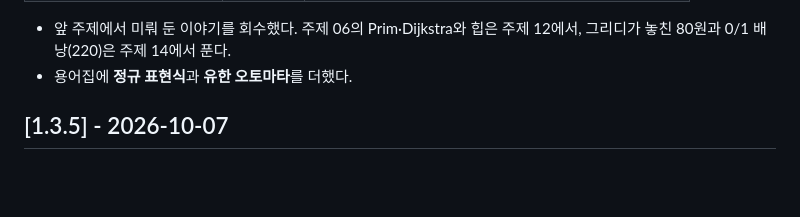
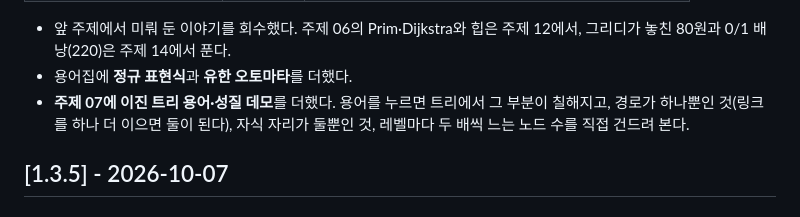
Before and after one commit to lec-algorithm/lecture, a Markdown page: CHANGELOG.md, the part around the change. GitHub-like rendering; blank space fills up the shorter version.

Commit message:
Note the binary tree terms demos in the changelog
Co-Authored-By: Claude Opus 5.5 <noreply@anthropic.com>

```diff
--- a/CHANGELOG.md
+++ b/CHANGELOG.md
@@ -25,6 +25,9 @@
 - 앞 주제에서 미뤄 둔 이야기를 회수했다. 주제 06의 Prim·Dijkstra와 힙은
   주제 12에서, 그리디가 놓친 80원과 0/1 배낭(220)은 주제 14에서 푼다.
 - 용어집에 **정규 표현식**과 **유한 오토마타**를 더했다.
+- **주제 07에 이진 트리 용어·성질 데모**를 더했다. 용어를 누르면 트리에서
+  그 부분이 칠해지고, 경로가 하나뿐인 것(링크를 하나 더 이으면 둘이 된다),
+  자식 자리가 둘뿐인 것, 레벨마다 두 배씩 느는 노드 수를 직접 건드려 본다.
 
 ## [1.3.5] - 2026-10-07
 
```
